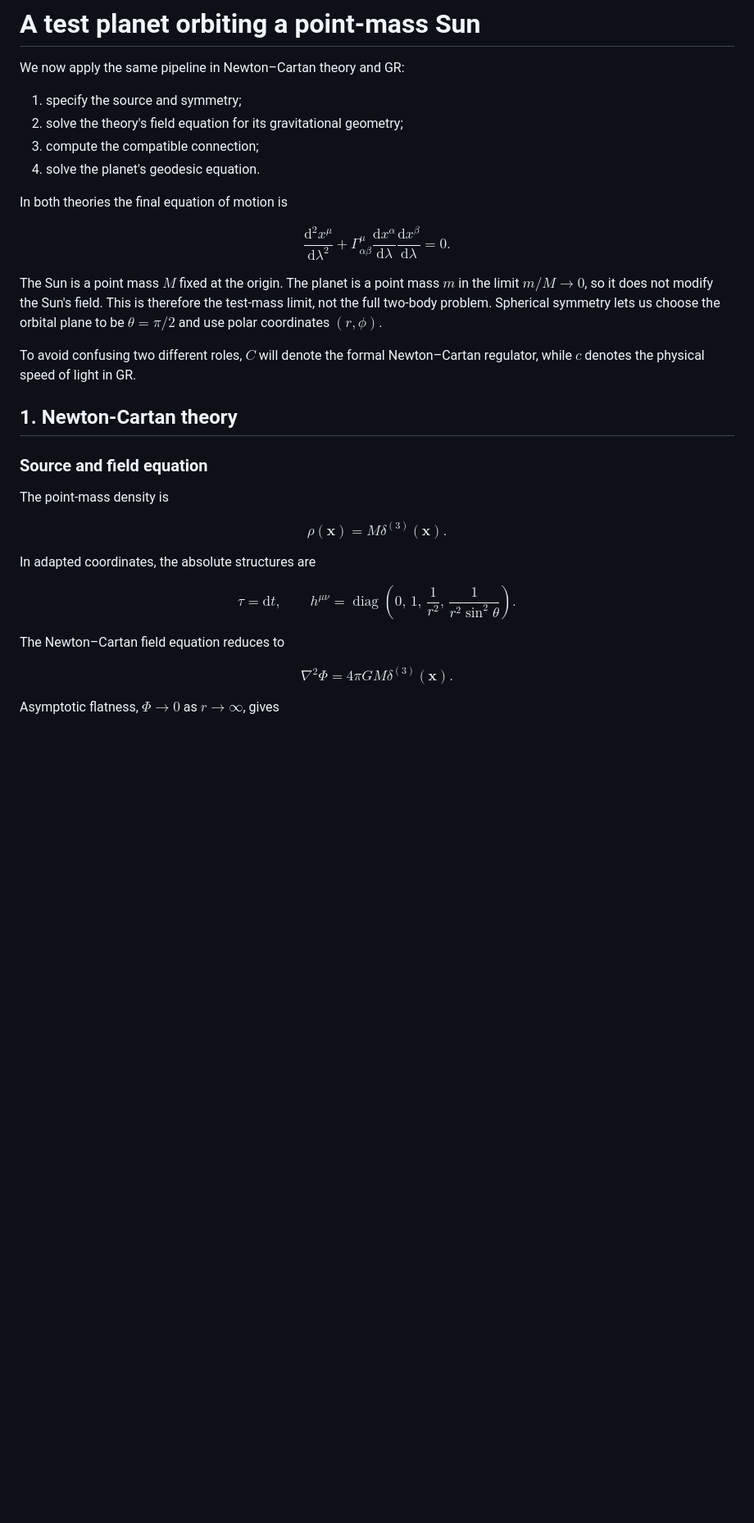
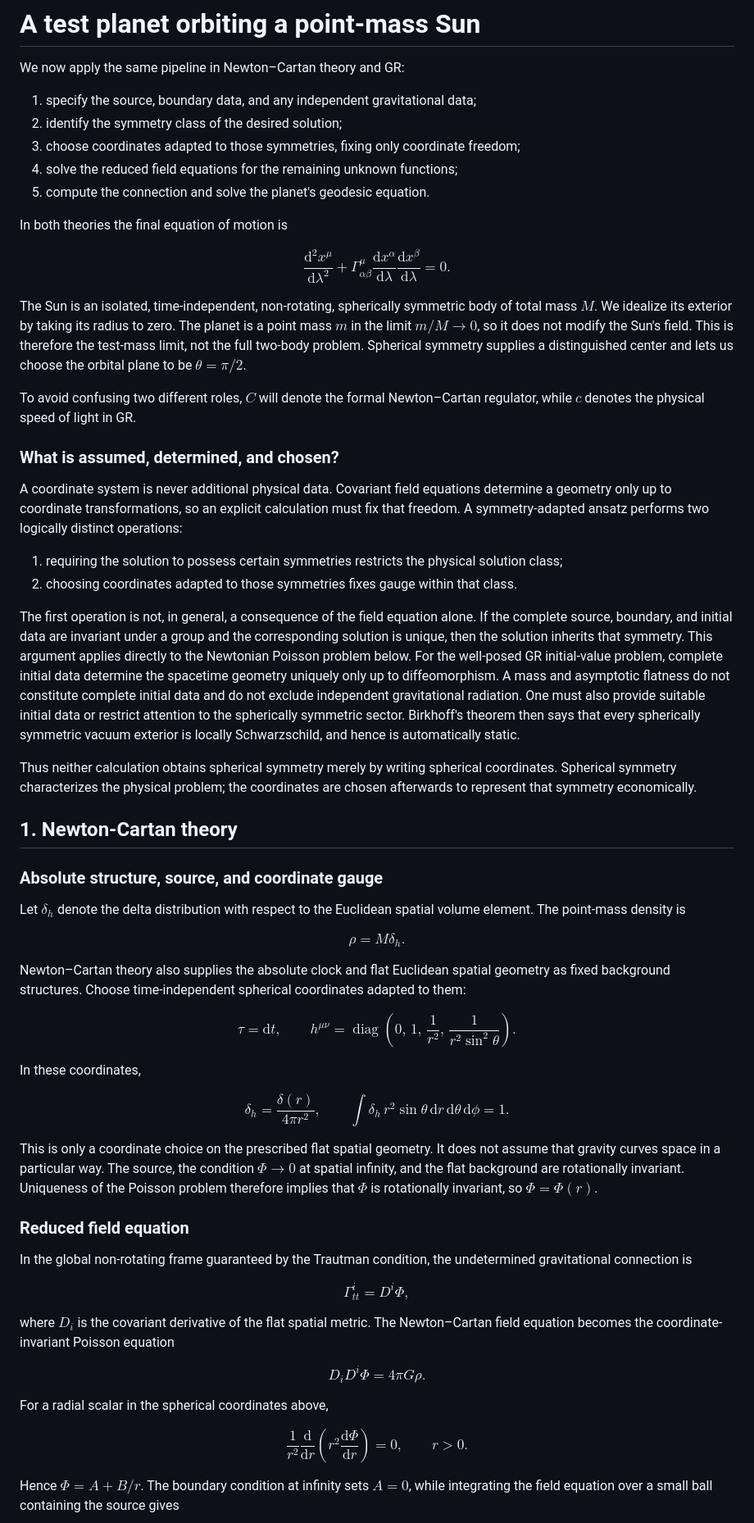
Before and after one commit to certik/math_notes, a Markdown page: 16-nc.md, the part around one of its changes. Shown at 82% size. Rendered like a GitHub page; blank space fills up the shorter version.

Commit message:
Clarify point-mass field derivation

```diff
--- a/16-nc.md
+++ b/16-nc.md
@@ -227,10 +227,11 @@ Thus the construction remains firmly inside Type-I Newton–Cartan theory: the f
 
 We now apply the same pipeline in Newton–Cartan theory and GR:
 
-1. specify the source and symmetry;
-2. solve the theory's field equation for its gravitational geometry;
-3. compute the compatible connection;
-4. solve the planet's geodesic equation.
+1. specify the source, boundary data, and any independent gravitational data;
+2. identify the symmetry class of the desired solution;
+3. choose coordinates adapted to those symmetries, fixing only coordinate freedom;
+4. solve the reduced field equations for the remaining unknown functions;
+5. compute the connection and solve the planet's geodesic equation.
 
 In both theories the final equation of motion is
 
@@ -243,21 +244,32 @@ $$
 =0.
 $$
 
-The Sun is a point mass $M$ fixed at the origin. The planet is a point mass $m$ in the limit $m/M\to0$, so it does not modify the Sun's field. This is therefore the test-mass limit, not the full two-body problem. Spherical symmetry lets us choose the orbital plane to be $\theta=\pi/2$ and use polar coordinates $(r,\phi)$.
+The Sun is an isolated, time-independent, non-rotating, spherically symmetric body of total mass $M$. We idealize its exterior by taking its radius to zero. The planet is a point mass $m$ in the limit $m/M\to0$, so it does not modify the Sun's field. This is therefore the test-mass limit, not the full two-body problem. Spherical symmetry supplies a distinguished center and lets us choose the orbital plane to be $\theta=\pi/2$.
 
 To avoid confusing two different roles, $C$ will denote the formal Newton–Cartan regulator, while $c$ denotes the physical speed of light in GR.
 
+### What is assumed, determined, and chosen?
+
+A coordinate system is never additional physical data. Covariant field equations determine a geometry only up to coordinate transformations, so an explicit calculation must fix that freedom. A symmetry-adapted ansatz performs two logically distinct operations:
+
+1. requiring the solution to possess certain symmetries restricts the physical solution class;
+2. choosing coordinates adapted to those symmetries fixes gauge within that class.
+
+The first operation is not, in general, a consequence of the field equation alone. If the complete source, boundary, and initial data are invariant under a group and the corresponding solution is unique, then the solution inherits that symmetry. This argument applies directly to the Newtonian Poisson problem below. For the well-posed GR initial-value problem, complete initial data determine the spacetime geometry uniquely only up to diffeomorphism. A mass and asymptotic flatness do not constitute complete initial data and do not exclude independent gravitational radiation. One must also provide suitable initial data or restrict attention to the spherically symmetric sector. Birkhoff's theorem then says that every spherically symmetric vacuum exterior is locally Schwarzschild, and hence is automatically static.
+
+Thus neither calculation obtains spherical symmetry merely by writing spherical coordinates. Spherical symmetry characterizes the physical problem; the coordinates are chosen afterwards to represent that symmetry economically.
+
 ## 1. Newton-Cartan theory
 
-### Source and field equation
+### Absolute structure, source, and coordinate gauge
 
-The point-mass density is
+Let $\delta_h$ denote the delta distribution with respect to the Euclidean spatial volume element. The point-mass density is
 
 $$
-\rho(\mathbf{x})=M\delta^{(3)}(\mathbf{x}).
+\rho=M\delta_h.
 $$
 
-In adapted coordinates, the absolute structures are
+Newton–Cartan theory also supplies the absolute clock and flat Euclidean spatial geometry as fixed background structures. Choose time-independent spherical coordinates adapted to them:
 
 $$
 \tau=\mathrm{d}t,
@@ -273,12 +285,43 @@ h^{\mu\nu}
 \right).
 $$
 
-The Newton–Cartan field equation reduces to
+In these coordinates,
 
 $$
-\nabla^2\Phi
-=
-4\pi GM\delta^{(3)}(\mathbf{x}).
+\delta_h=\frac{\delta(r)}{4\pi r^2},
+\qquad
+\int \delta_h\,r^2\sin\theta\,
+\mathrm{d}r\,\mathrm{d}\theta\,\mathrm{d}\phi=1.
 $$
 
-Asymptotic flatness, $\Phi\to0$ as $r\to\infty$, gives
+This is only a coordinate choice on the prescribed flat spatial geometry. It does not assume that gravity curves space in a particular way. The source, the condition $\Phi\to0$ at spatial infinity, and the flat background are rotationally invariant. Uniqueness of the Poisson problem therefore implies that $\Phi$ is rotationally invariant, so $\Phi=\Phi(r)$.
+
+### Reduced field equation
+
+In the global non-rotating frame guaranteed by the Trautman condition, the undetermined gravitational connection is
+
+$$
+\Gamma^i_{tt}=D^i\Phi,
+$$
+
+where $D_i$ is the covariant derivative of the flat spatial metric. The Newton–Cartan field equation becomes the coordinate-invariant Poisson equation
+
+$$
+D_iD^i\Phi=4\pi G\rho.
+$$
+
+For a radial scalar in the spherical coordinates above,
+
+$$
+\frac{1}{r^2}
+\frac{\mathrm{d}}{\mathrm{d}r}
+\left(
+r^2\frac{\mathrm{d}\Phi}{\mathrm{d}r}
+\right)
+=
+0,
+\qquad r>0.
+$$
+
+Hence $\Phi=A+B/r$. The boundary condition at infinity sets $A=0$, while integrating the field equation over a small ball containing the source gives
+
```
Also changed, not shown: other parts of 16-nc.md (+61 -7 lines).
